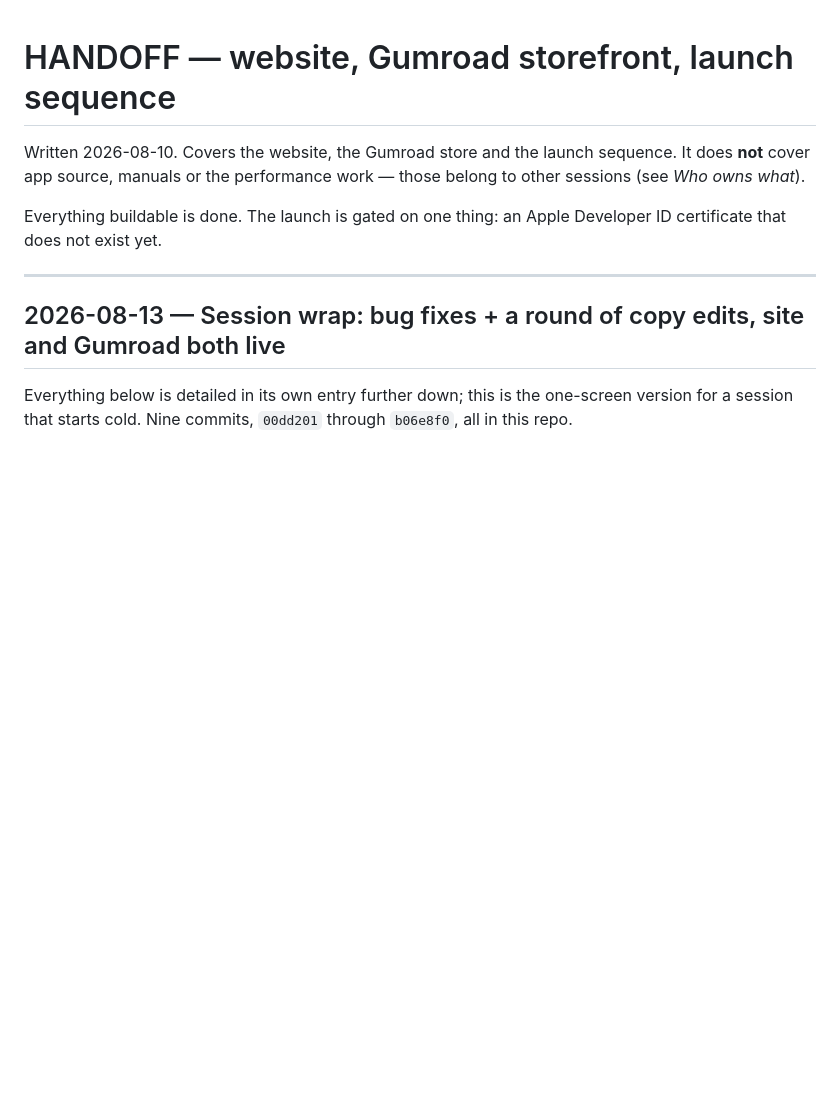
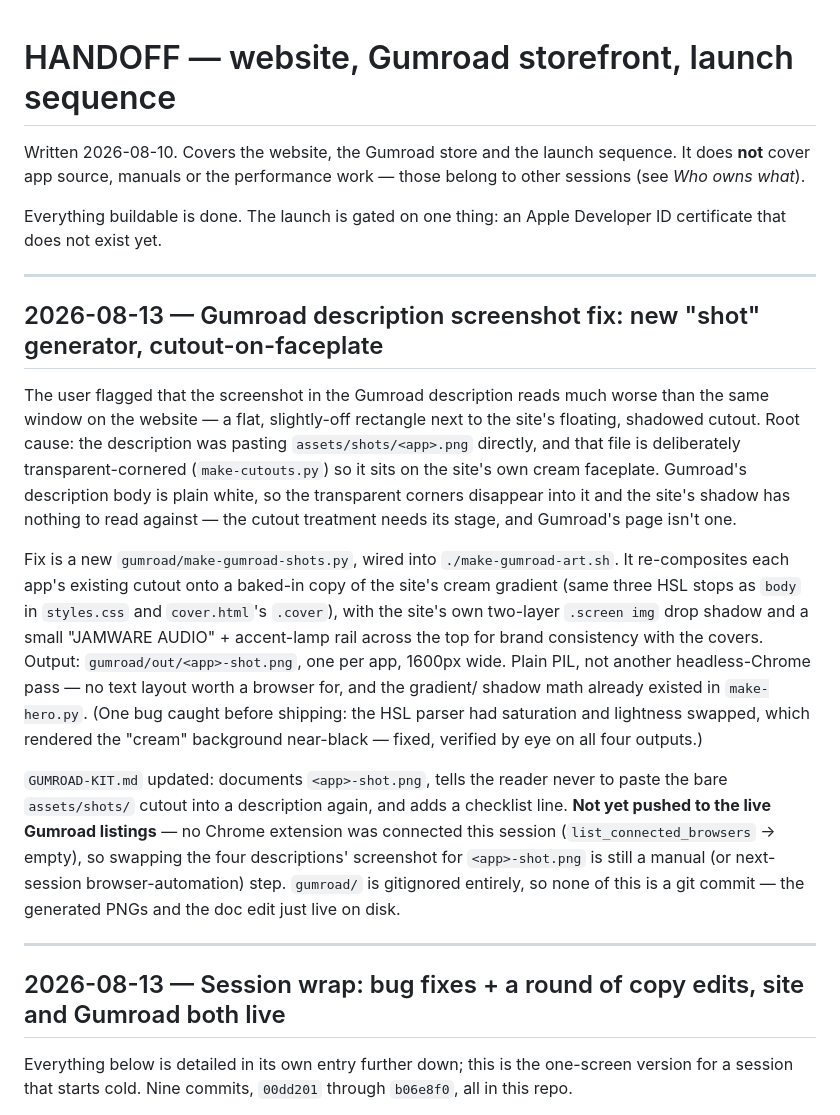
Before and after one commit to jamwareaudio/jamwareaudio.github.io, a Markdown page: HANDOFF.md, the part around the change. GitHub-like rendering; blank space fills up the shorter version.

Commit message:
HANDOFF: record Gumroad description screenshot fix
New gumroad/make-gumroad-shots.py composites each app's cutout onto the
site's own faceplate + shadow so the Gumroad description screenshot stops
reading as a flat rectangle next to the website's premium treatment.
gumroad/ is gitignored, so only the handoff note is a commit here.

Co-Authored-By: Claude Sonnet 5 <noreply@anthropic.com>
Claude-Session: https://claude.ai/code/session_01B5wfnzmQpqcJ57rBW7h1AS

```diff
--- a/HANDOFF.md
+++ b/HANDOFF.md
@@ -6,6 +6,41 @@ those belong to other sessions (see *Who owns what*).
 
 Everything buildable is done. The launch is gated on one thing: an Apple
 Developer ID certificate that does not exist yet.
+
+---
+
+## 2026-08-13 — Gumroad description screenshot fix: new "shot" generator, cutout-on-faceplate
+
+The user flagged that the screenshot in the Gumroad description reads much
+worse than the same window on the website — a flat, slightly-off rectangle
+next to the site's floating, shadowed cutout. Root cause: the description was
+pasting `assets/shots/<app>.png` directly, and that file is deliberately
+transparent-cornered (`make-cutouts.py`) so it sits on the site's own cream
+faceplate. Gumroad's description body is plain white, so the transparent
+corners disappear into it and the site's shadow has nothing to read against —
+the cutout treatment needs its stage, and Gumroad's page isn't one.
+
+Fix is a new `gumroad/make-gumroad-shots.py`, wired into
+`./make-gumroad-art.sh`. It re-composites each app's existing cutout onto a
+baked-in copy of the site's cream gradient (same three HSL stops as `body` in
+`styles.css` and `cover.html`'s `.cover`), with the site's own two-layer
+`.screen img` drop shadow and a small "JAMWARE AUDIO" + accent-lamp rail
+across the top for brand consistency with the covers. Output:
+`gumroad/out/<app>-shot.png`, one per app, 1600px wide. Plain PIL, not another
+headless-Chrome pass — no text layout worth a browser for, and the gradient/
+shadow math already existed in `make-hero.py`. (One bug caught before
+shipping: the HSL parser had saturation and lightness swapped, which rendered
+the "cream" background near-black — fixed, verified by eye on all four
+outputs.)
+
+`GUMROAD-KIT.md` updated: documents `<app>-shot.png`, tells the reader never
+to paste the bare `assets/shots/` cutout into a description again, and adds a
+checklist line. **Not yet pushed to the live Gumroad listings** — no Chrome
+extension was connected this session (`list_connected_browsers` → empty), so
+swapping the four descriptions' screenshot for `<app>-shot.png` is still a
+manual (or next-session browser-automation) step. `gumroad/` is gitignored
+entirely, so none of this is a git commit — the generated PNGs and the doc
+edit just live on disk.
 
 ---
 
```
